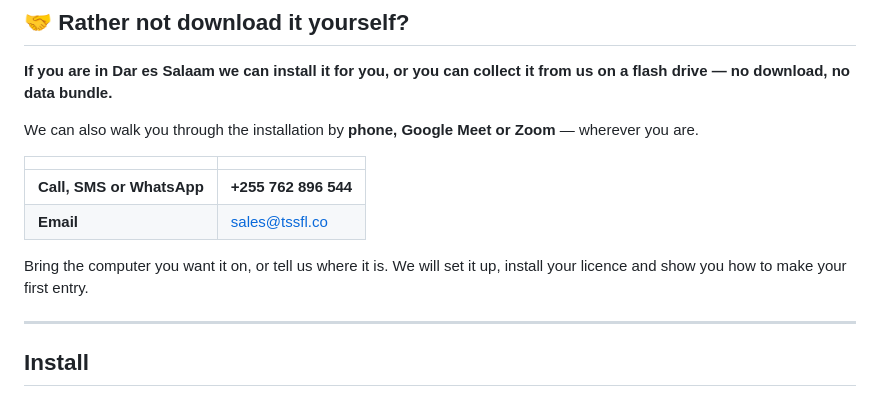
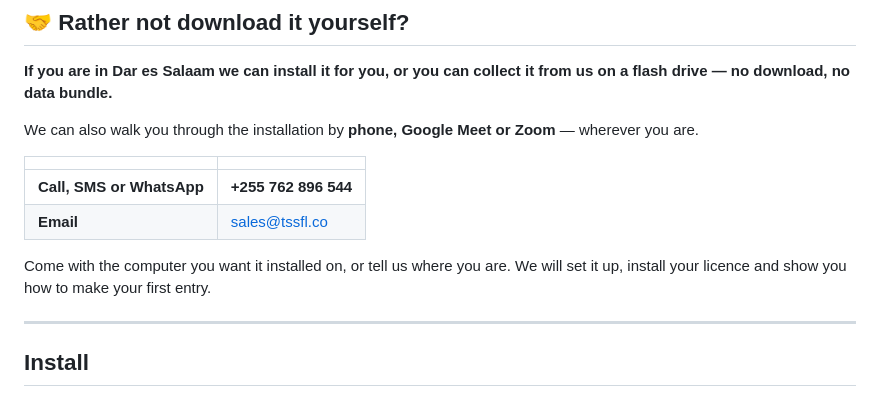
Before and after one commit to TSSFL/nextgamis-abs-releases, a Markdown page: README.md, the part around the change. Drawn GitHub-style.

```diff
--- a/README.md
+++ b/README.md
@@ -140,8 +140,8 @@ Zoom** — wherever you are.
 | **Call, SMS or WhatsApp** | **+255 762 896 544** |
 | **Email** | [sales@tssfl.co](mailto:sales@tssfl.co) |
 
-Bring the computer you want it on, or tell us where it is. We will set it up,
-install your licence and show you how to make your first entry.
+Come with the computer you want it installed on, or tell us where you are. We
+will set it up, install your licence and show you how to make your first entry.
 
 ---
 
```
Also changed, not shown: SETUP_SWAHILI.md (+2 -2 lines).
